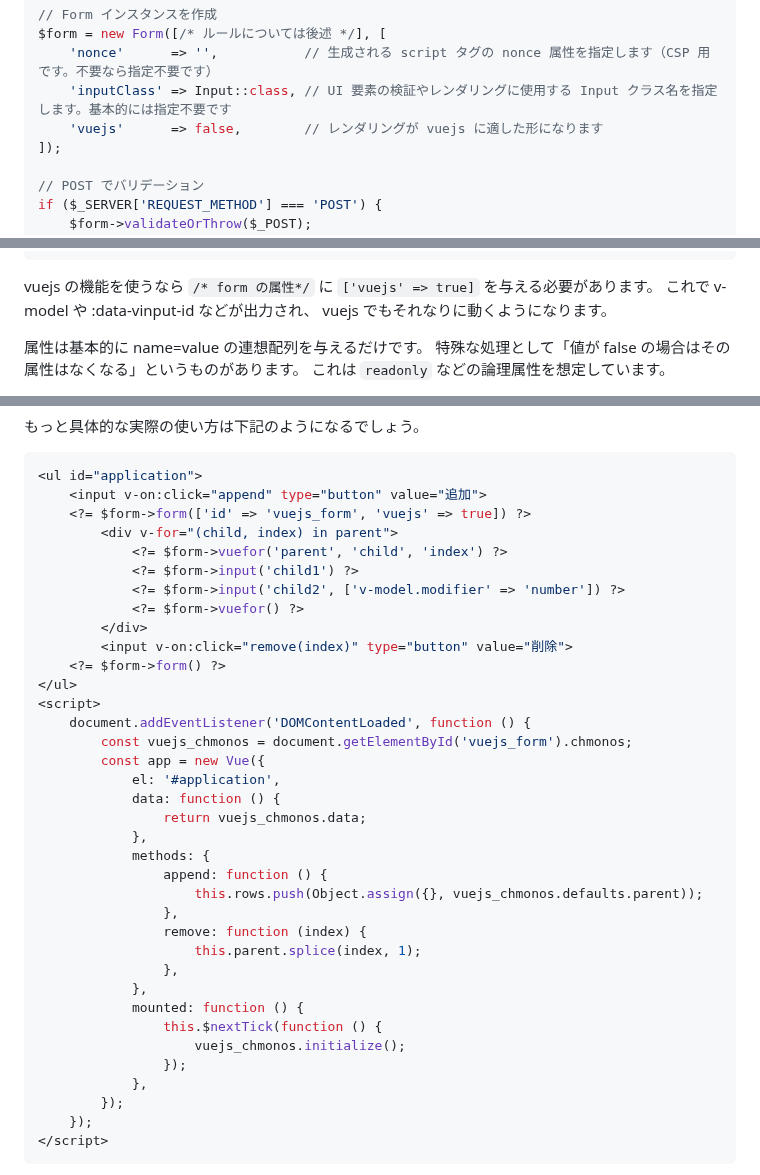
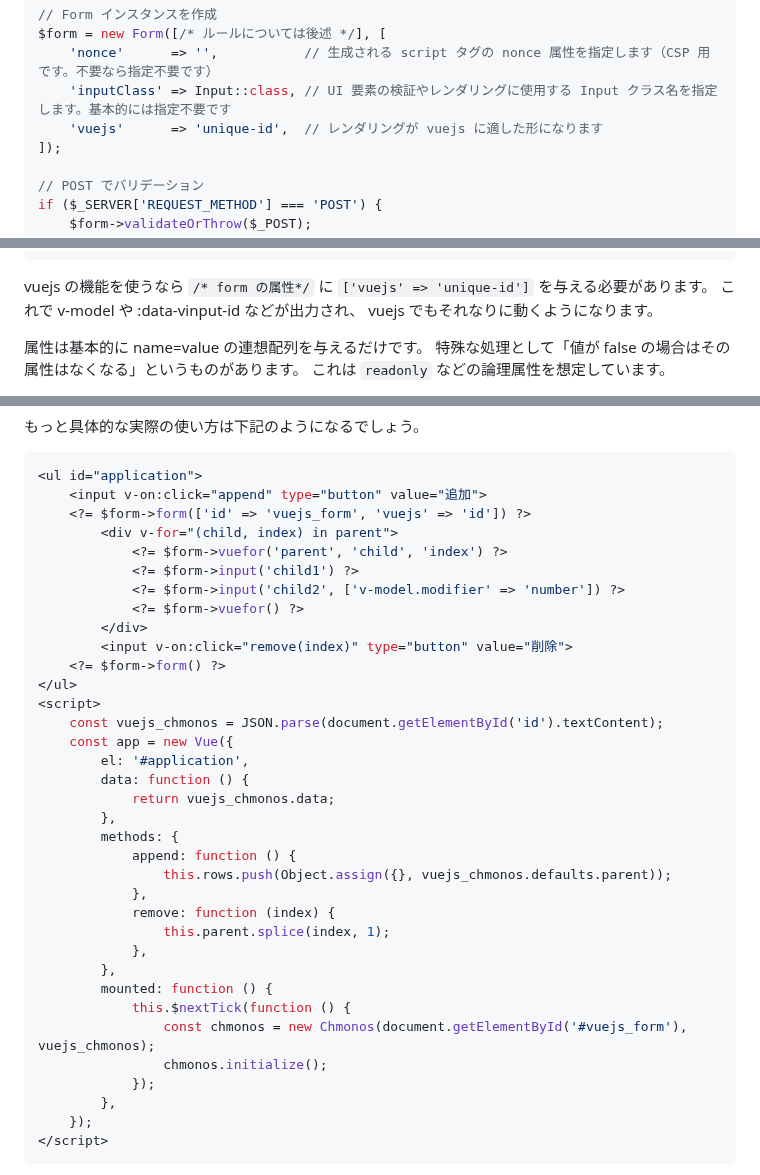
Before and after one commit to arima-ryunosuke/php-validator, a Markdown page: README.md, 3 parts joined by grey strips. GitHub-like rendering.

````diff
--- a/README.md
+++ b/README.md
@@ -48,7 +48,7 @@ Form にはいくつかのオプションがあります。
 $form = new Form([/* ルールについては後述 */], [
     'nonce'      => '',           // 生成される script タグの nonce 属性を指定します（CSP 用です。不要なら指定不要です）
     'inputClass' => Input::class, // UI 要素の検証やレンダリングに使用する Input クラス名を指定します。基本的には指定不要です
-    'vuejs'      => false,        // レンダリングが vuejs に適した形になります
+    'vuejs'      => 'unique-id',  // レンダリングが vuejs に適した形になります
 ]);
 
 // POST でバリデーション
@@ -547,7 +547,7 @@ $form->input('element_name', [/* input の属性 */]);
 $form->form();
 ```
 
-vuejs の機能を使うなら `/* form の属性*/` に `['vuejs' => true]` を与える必要があります。
+vuejs の機能を使うなら `/* form の属性*/` に `['vuejs' => 'unique-id']` を与える必要があります。
 これで v-model や :data-vinput-id などが出力され、 vuejs でもそれなりに動くようになります。
 
 属性は基本的に name=value の連想配列を与えるだけです。
@@ -803,7 +803,7 @@ v-model の修飾子を渡すには `v-model.modifier` 属性を指定します
 ```php
 <ul id="application">
     <input v-on:click="append" type="button" value="追加">
-    <?= $form->form(['id' => 'vuejs_form', 'vuejs' => true]) ?>
+    <?= $form->form(['id' => 'vuejs_form', 'vuejs' => 'id']) ?>
         <div v-for="(child, index) in parent">
             <?= $form->vuefor('parent', 'child', 'index') ?>
             <?= $form->input('child1') ?>
@@ -814,27 +814,26 @@ v-model の修飾子を渡すには `v-model.modifier` 属性を指定します
     <?= $form->form() ?>
 </ul>
 <script>
-    document.addEventListener('DOMContentLoaded', function () {
-        const vuejs_chmonos = document.getElementById('vuejs_form').chmonos;
-        const app = new Vue({
-            el: '#application',
-            data: function () {
-                return vuejs_chmonos.data;
+    const vuejs_chmonos = JSON.parse(document.getElementById('id').textContent);
+    const app = new Vue({
+        el: '#application',
+        data: function () {
+            return vuejs_chmonos.data;
+        },
+        methods: {
+            append: function () {
+                this.rows.push(Object.assign({}, vuejs_chmonos.defaults.parent));
             },
-            methods: {
-                append: function () {
-                    this.rows.push(Object.assign({}, vuejs_chmonos.defaults.parent));
-                },
-                remove: function (index) {
-                    this.parent.splice(index, 1);
-                },
+            remove: function (index) {
+                this.parent.splice(index, 1);
             },
-            mounted: function () {
-                this.$nextTick(function () {
-                    vuejs_chmonos.initialize();
-                });
-            },
-        });
+        },
+        mounted: function () {
+            this.$nextTick(function () {
+                const chmonos = new Chmonos(document.getElementById('#vuejs_form'), vuejs_chmonos);
+                chmonos.initialize();
+            });
+        },
     });
 </script>
 ```
````
Also changed, not shown: other parts of README.md (+1 -1 lines), RELEASE.md (+7 -0 lines).
